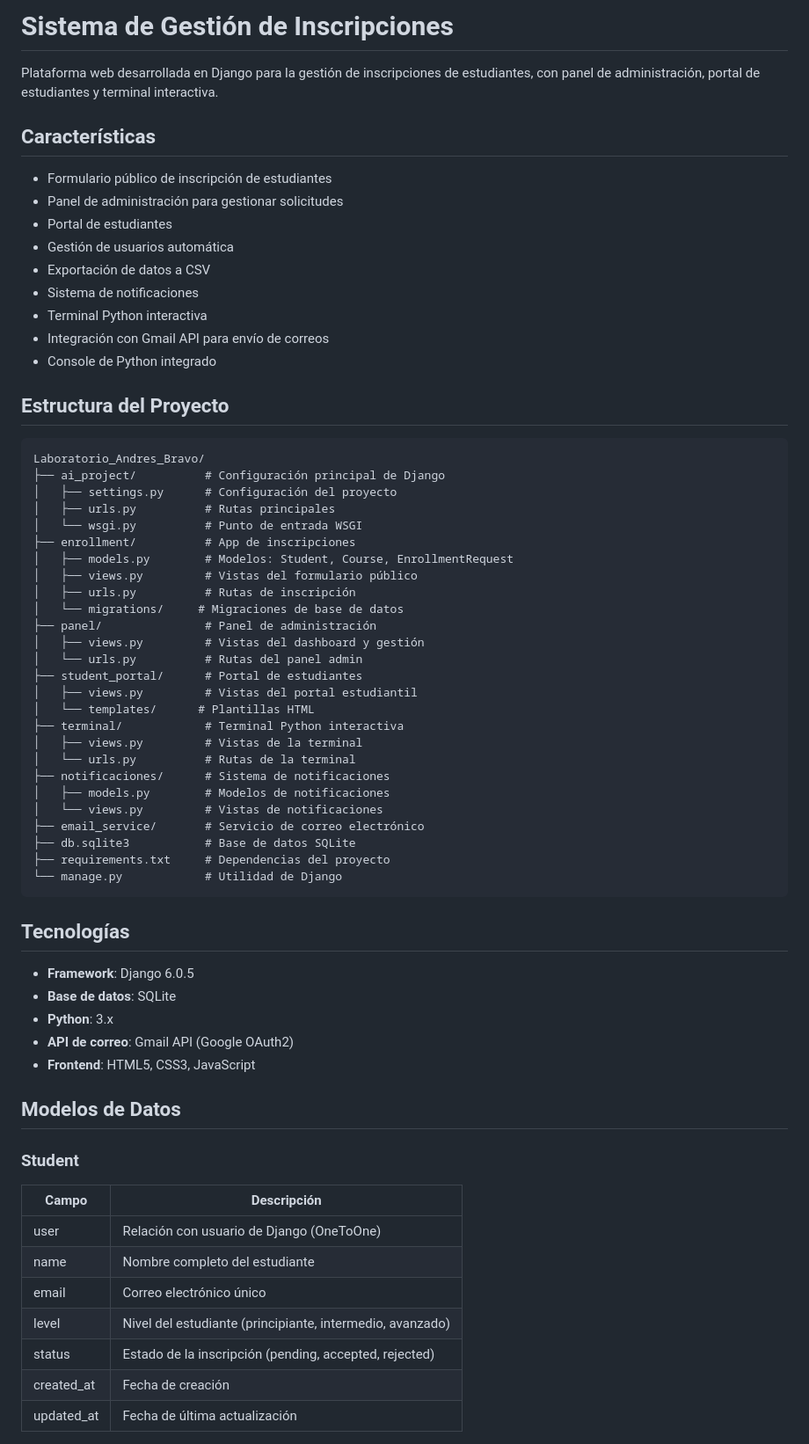
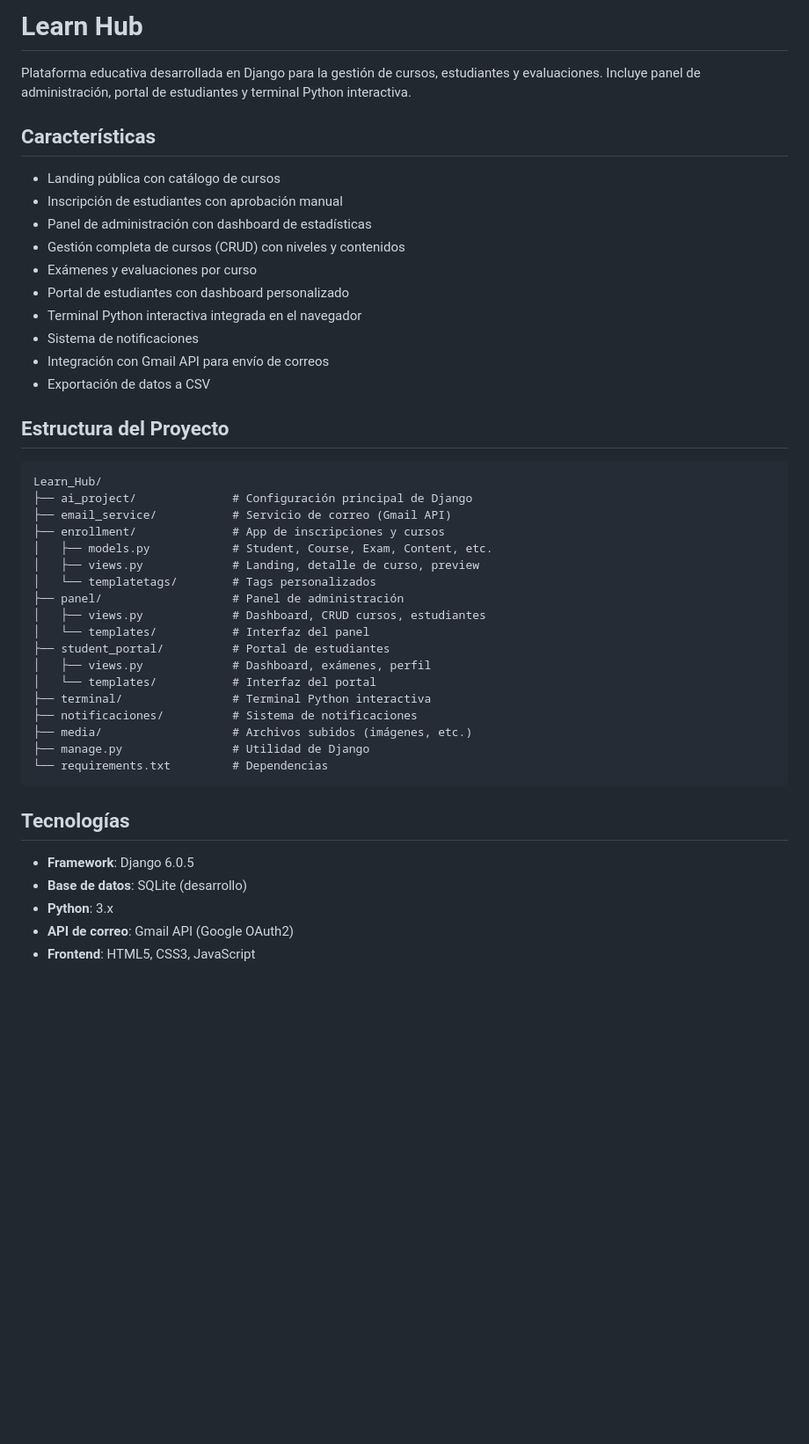
Before and after one commit to Andres-Developer-23/Learn_Hub, a Markdown page: README.md, the part around one of its changes. Shown at 88% size. GitHub-like rendering; blank space fills up the shorter version.

Commit message:
Actualizar README con nombre Learn Hub e info actualizada

````diff
--- a/README.md
+++ b/README.md
@@ -1,68 +1,47 @@
-# Sistema de Gestión de Inscripciones
+# Learn Hub
 
-Plataforma web desarrollada en Django para la gestión de inscripciones de estudiantes, con panel de administración, portal de estudiantes y terminal interactiva.
+Plataforma educativa desarrollada en Django para la gestión de cursos, estudiantes y evaluaciones. Incluye panel de administración, portal de estudiantes y terminal Python interactiva.
 
 ## Características
 
-- Formulario público de inscripción de estudiantes
-- Panel de administración para gestionar solicitudes
-- Portal de estudiantes
-- Gestión de usuarios automática
+- Landing pública con catálogo de cursos
+- Inscripción de estudiantes con aprobación manual
+- Panel de administración con dashboard de estadísticas
+- Gestión completa de cursos (CRUD) con niveles y contenidos
+- Exámenes y evaluaciones por curso
+- Portal de estudiantes con dashboard personalizado
+- Terminal Python interactiva integrada en el navegador
+- Sistema de notificaciones
+- Integración con Gmail API para envío de correos
 - Exportación de datos a CSV
-- Sistema de notificaciones
-- Terminal Python interactiva
-- Integración con Gmail API para envío de correos
-- Console de Python integrado
 
 ## Estructura del Proyecto
 
 ```
-Laboratorio_Andres_Bravo/
-├── ai_project/          # Configuración principal de Django
-│   ├── settings.py      # Configuración del proyecto
-│   ├── urls.py          # Rutas principales
-│   └── wsgi.py          # Punto de entrada WSGI
-├── enrollment/          # App de inscripciones
-│   ├── models.py        # Modelos: Student, Course, EnrollmentRequest
-│   ├── views.py         # Vistas del formulario público
-│   ├── urls.py          # Rutas de inscripción
-│   └── migrations/     # Migraciones de base de datos
-├── panel/               # Panel de administración
-│   ├── views.py         # Vistas del dashboard y gestión
-│   └── urls.py          # Rutas del panel admin
-├── student_portal/      # Portal de estudiantes
-│   ├── views.py         # Vistas del portal estudiantil
-│   └── templates/      # Plantillas HTML
-├── terminal/            # Terminal Python interactiva
-│   ├── views.py         # Vistas de la terminal
-│   └── urls.py          # Rutas de la terminal
-├── notificaciones/      # Sistema de notificaciones
-│   ├── models.py        # Modelos de notificaciones
-│   └── views.py         # Vistas de notificaciones
-├── email_service/       # Servicio de correo electrónico
-├── db.sqlite3           # Base de datos SQLite
-├── requirements.txt     # Dependencias del proyecto
-└── manage.py            # Utilidad de Django
+Learn_Hub/
+├── ai_project/              # Configuración principal de Django
+├── email_service/           # Servicio de correo (Gmail API)
+├── enrollment/              # App de inscripciones y cursos
+│   ├── models.py            # Student, Course, Exam, Content, etc.
+│   ├── views.py             # Landing, detalle de curso, preview
+│   └── templatetags/        # Tags personalizados
+├── panel/                   # Panel de administración
+│   ├── views.py             # Dashboard, CRUD cursos, estudiantes
+│   └── templates/           # Interfaz del panel
+├── student_portal/          # Portal de estudiantes
+│   ├── views.py             # Dashboard, exámenes, perfil
+│   └── templates/           # Interfaz del portal
+├── terminal/                # Terminal Python interactiva
+├── notificaciones/          # Sistema de notificaciones
+├── media/                   # Archivos subidos (imágenes, etc.)
+├── manage.py                # Utilidad de Django
+└── requirements.txt         # Dependencias
 ```
 
 ## Tecnologías
 
 - **Framework**: Django 6.0.5
-- **Base de datos**: SQLite
+- **Base de datos**: SQLite (desarrollo)
 - **Python**: 3.x
 - **API de correo**: Gmail API (Google OAuth2)
 - **Frontend**: HTML5, CSS3, JavaScript
-
-## Modelos de Datos
-
-### Student
-| Campo | Descripción |
-|-------|-------------|
-| user | Relación con usuario de Django (OneToOne) |
-| name | Nombre completo del estudiante |
-| email | Correo electrónico único |
-| level | Nivel del estudiante (principiante, intermedio, avanzado) |
-| status | Estado de la inscripción (pending, accepted, rejected) |
-| created_at | Fecha de creación |
-| updated_at | Fecha de última actualización |
-
````
Also changed, not shown: other parts of README.md (+21 -59 lines).
